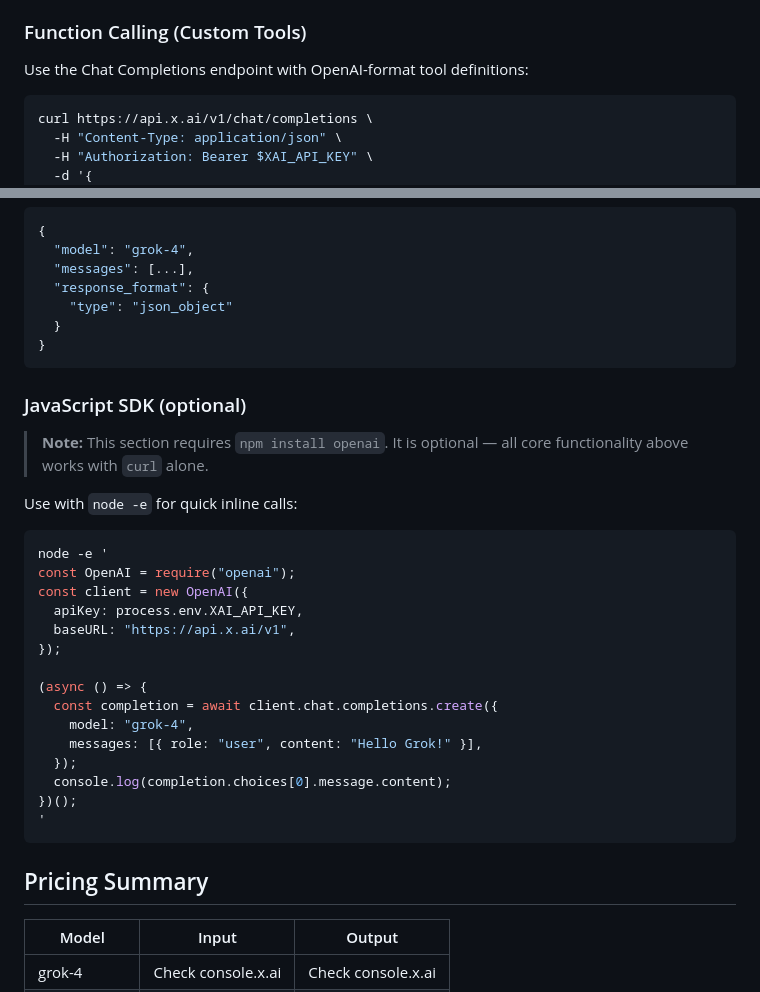
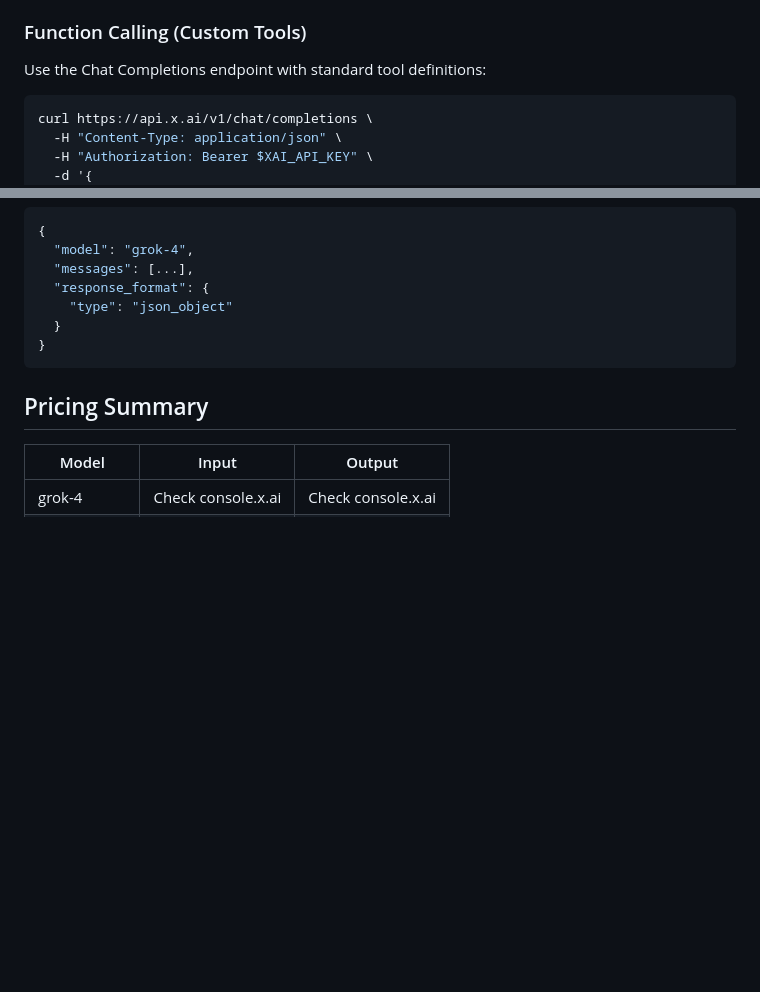
Before and after one commit to ai-ecoverse/skills, a Markdown page: skills/xai-grok/SKILL.md, 2 parts joined by grey strips. Rendered like a GitHub page; blank space fills up the shorter version.

Commit message:
skill(xai-grok): remove JavaScript SDK section and clarify tool definiti
Agent-Id: agent-aa69c0ca-8496-4de5-9526-e79d41269246

````diff
--- a/skills/xai-grok/SKILL.md
+++ b/skills/xai-grok/SKILL.md
@@ -99,7 +99,7 @@ curl https://api.x.ai/v1/responses \
 
 ### Function Calling (Custom Tools)
 
-Use the Chat Completions endpoint with OpenAI-format tool definitions:
+Use the Chat Completions endpoint with standard tool definitions:
 ```bash
 curl https://api.x.ai/v1/chat/completions \
   -H "Content-Type: application/json" \
@@ -230,30 +230,6 @@ Add `"stream": true` to any request. Response comes as SSE (`data: {...}` chunks
 }
 ```
 
-### JavaScript SDK (optional)
-
-> **Note:** This section requires `npm install openai`. It is optional — all core functionality above works with `curl` alone.
-
-Use with `node -e` for quick inline calls:
-
-```bash
-node -e '
-const OpenAI = require("openai");
-const client = new OpenAI({
-  apiKey: process.env.XAI_API_KEY,
-  baseURL: "https://api.x.ai/v1",
-});
-
-(async () => {
-  const completion = await client.chat.completions.create({
-    model: "grok-4",
-    messages: [{ role: "user", content: "Hello Grok!" }],
-  });
-  console.log(completion.choices[0].message.content);
-})();
-'
-```
-
 ## Pricing Summary
 
 | Model | Input | Output |
````
